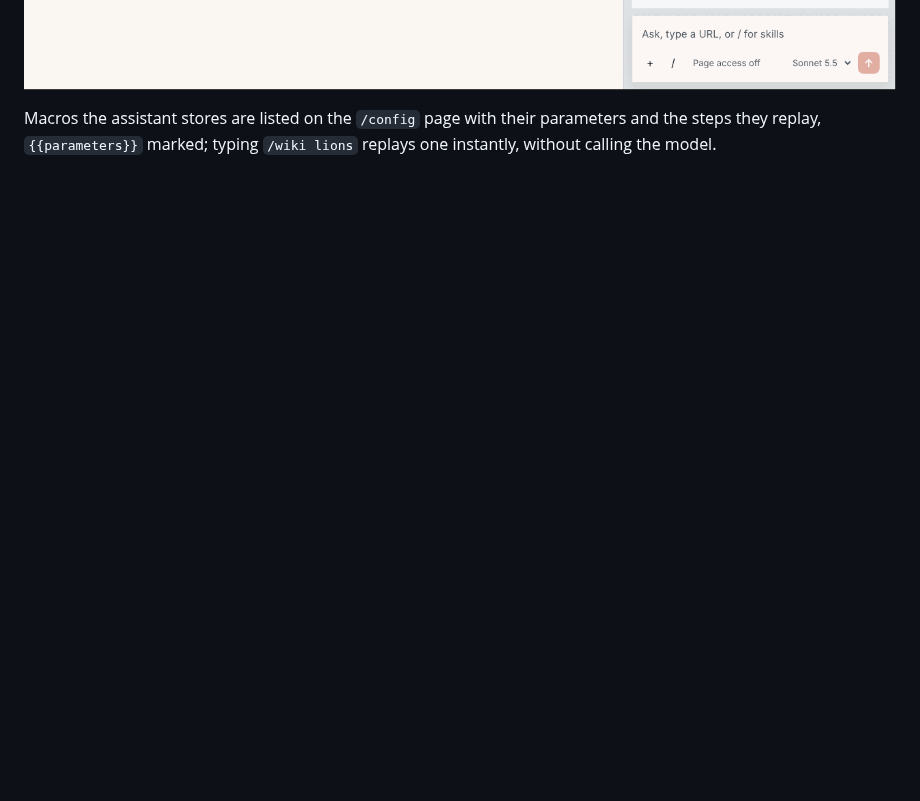
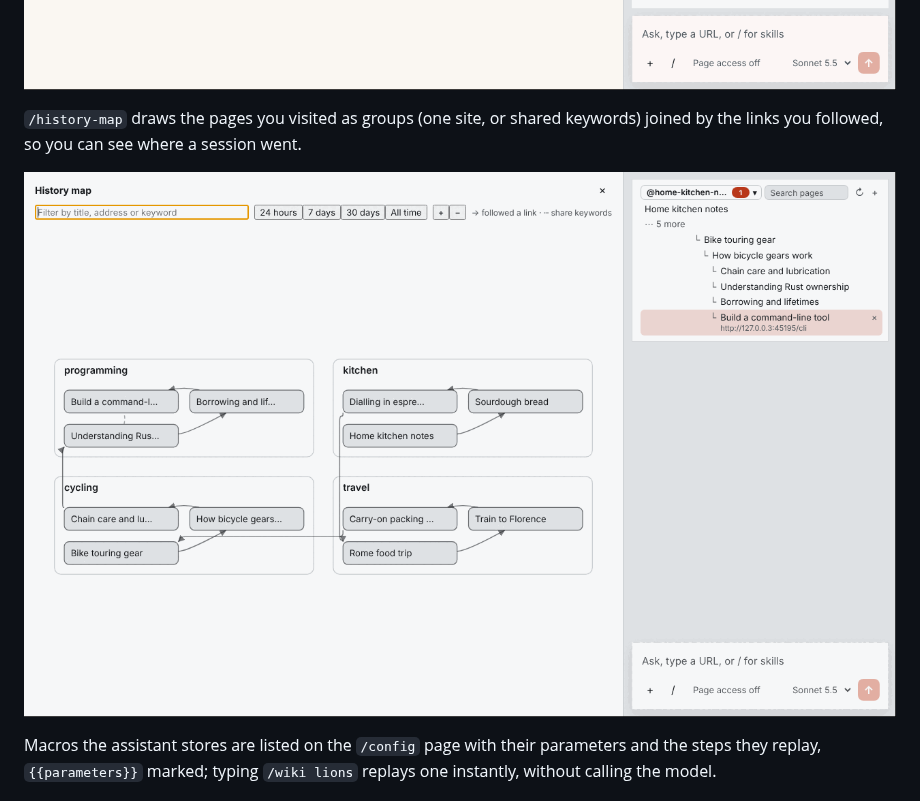
Before and after one commit to jk09/antimony-browser, a Markdown page: README.md, the part around the change. Rendered like a GitHub page; pictures changed too: docs/images/history-map.png (added); blank space fills up the shorter version.

Commit message:
docs(history): add a history map screenshot to the README
Shows `/history-map` with four groups of pages joined by followed links, captured from the real app under xvfb after walking twelve local pages (four hostnames, with keywords) by clicking links.

Co-Authored-By: Claude Sonnet 5.5 <noreply@anthropic.com>
Claude-Session: https://claude.ai/code/session_016m345z6SeDaYqkkdvfvVF7

```diff
--- a/README.md
+++ b/README.md
@@ -29,6 +29,10 @@ The assistant works in the open: it says what it is doing, and every action on a
 `/history` searches every page you have visited by address or the words it contained (here, "sourdough" finds a page that only mentions it in passing), with matches marked; a note turns a page into a bookmark.
 
 ![The history search for "sourdough": three matching pages with the matched words in bold and a pinned note on one of them](docs/images/history.png)
+
+`/history-map` draws the pages you visited as groups (one site, or shared keywords) joined by the links you followed, so you can see where a session went.
+
+![The history map: four groups (kitchen, travel, cycling, programming) of pages, with arrows for followed links between pages and groups](docs/images/history-map.png)
 
 Macros the assistant stores are listed on the `/config` page with their parameters and the steps they replay, `{{parameters}}` marked; typing `/wiki lions` replays one instantly, without calling the model.
 
```
